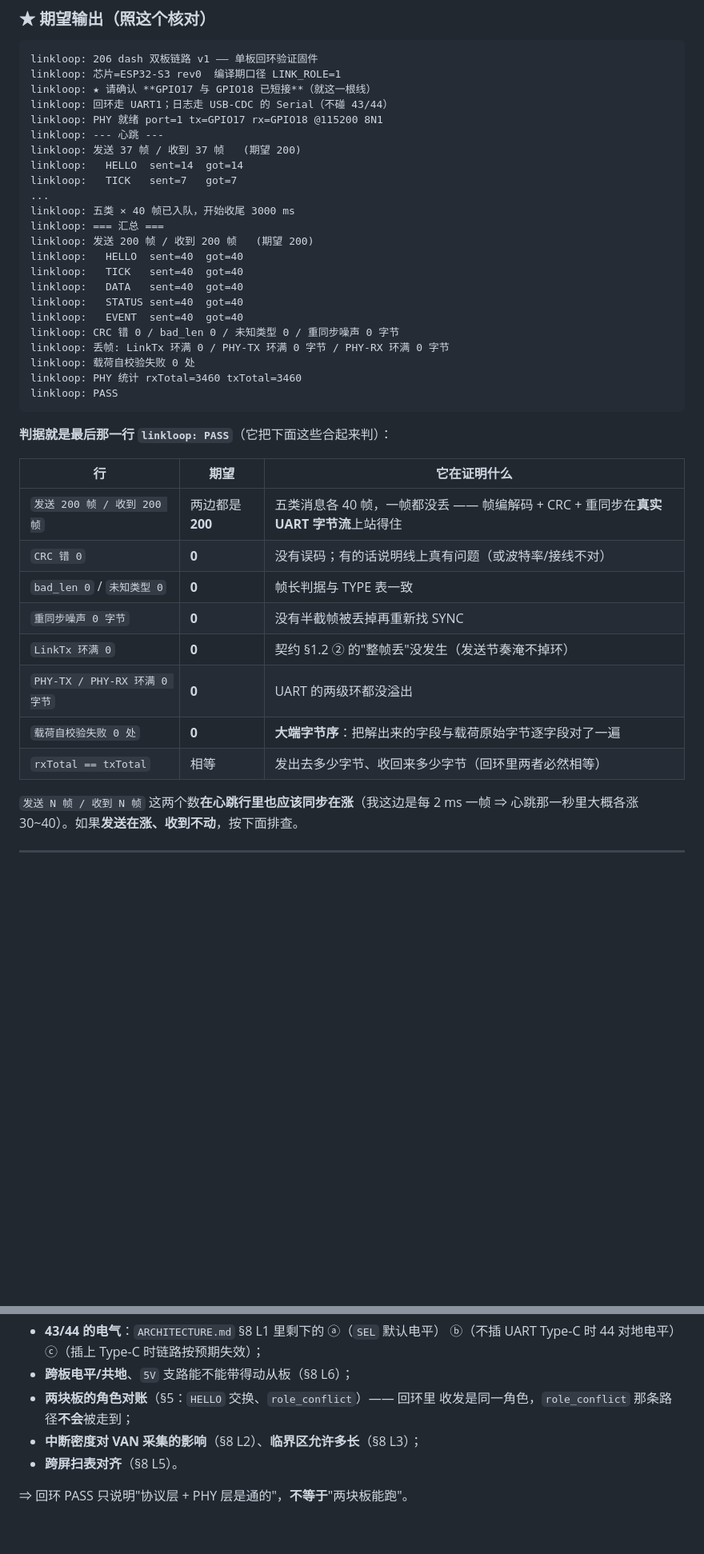
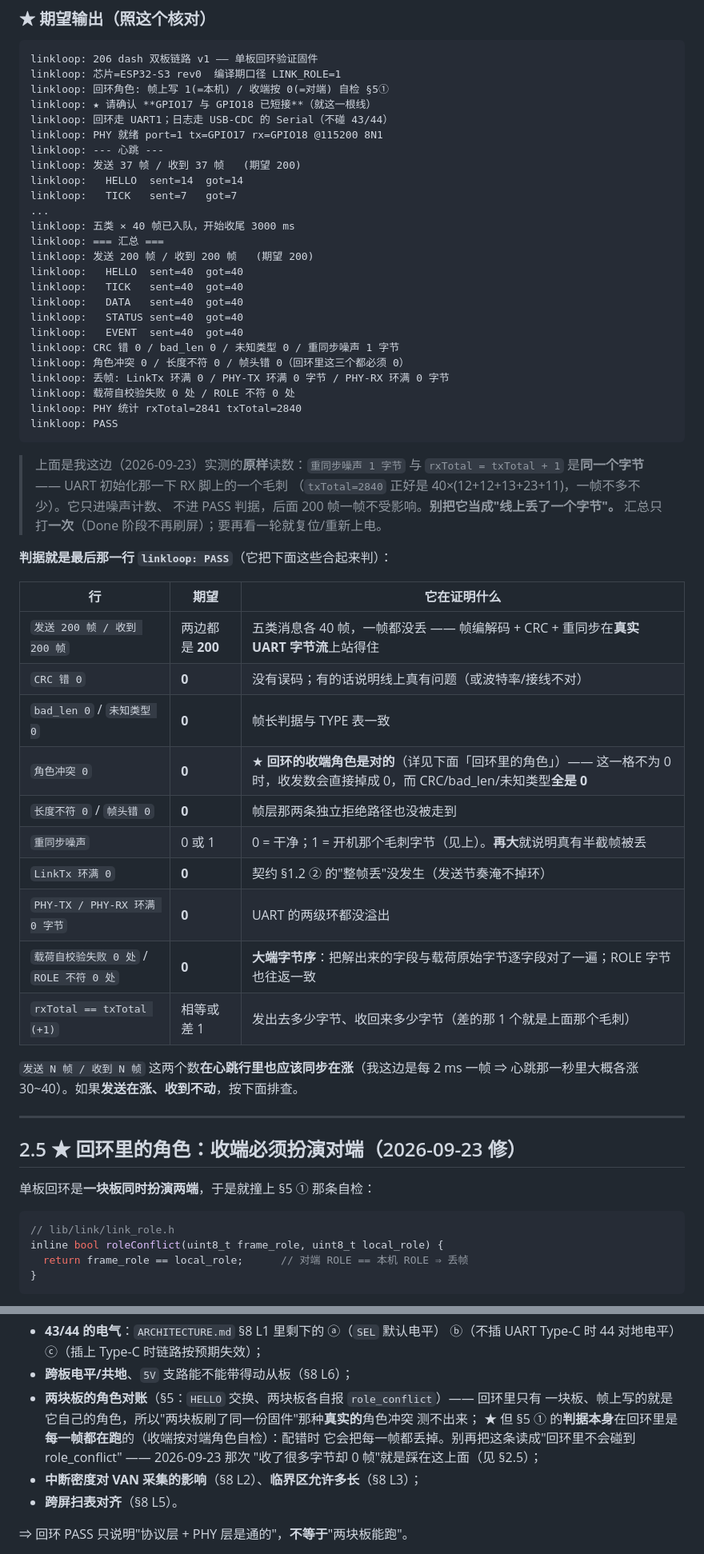
Before and after one commit to DDNaganami/Neru-s-206-dashboard, a Markdown page: docs/LINK-LOOPBACK.md, 2 parts joined by grey strips. Shown at 80% size. Drawn GitHub-style; blank space fills up the shorter version.

````diff
--- a/docs/LINK-LOOPBACK.md
+++ b/docs/LINK-LOOPBACK.md
@@ -68,6 +68,7 @@ python -m platformio device monitor -e esp32s3-linkloop -p COM4 -b 115200
 ```
 linkloop: 206 dash 双板链路 v1 —— 单板回环验证固件
 linkloop: 芯片=ESP32-S3 rev0  编译期口径 LINK_ROLE=1
+linkloop: 回环角色: 帧上写 1(=本机) / 收端按 0(=对端) 自检 §5①
 linkloop: ★ 请确认 **GPIO17 与 GPIO18 已短接**（就这一根线）
 linkloop: 回环走 UART1；日志走 USB-CDC 的 Serial（不碰 43/44）
 linkloop: PHY 就绪 port=1 tx=GPIO17 rx=GPIO18 @115200 8N1
@@ -84,12 +85,19 @@ linkloop:   TICK   sent=40  got=40
 linkloop:   DATA   sent=40  got=40
 linkloop:   STATUS sent=40  got=40
 linkloop:   EVENT  sent=40  got=40
-linkloop: CRC 错 0 / bad_len 0 / 未知类型 0 / 重同步噪声 0 字节
+linkloop: CRC 错 0 / bad_len 0 / 未知类型 0 / 重同步噪声 1 字节
+linkloop: 角色冲突 0 / 长度不符 0 / 帧头错 0（回环里这三个都必须 0）
 linkloop: 丢帧: LinkTx 环满 0 / PHY-TX 环满 0 字节 / PHY-RX 环满 0 字节
-linkloop: 载荷自校验失败 0 处
-linkloop: PHY 统计 rxTotal=3460 txTotal=3460
+linkloop: 载荷自校验失败 0 处 / ROLE 不符 0 处
+linkloop: PHY 统计 rxTotal=2841 txTotal=2840
 linkloop: PASS
 ```
+
+> 上面是我这边（2026-09-23）实测的**原样**读数：`重同步噪声 1 字节` 与
+> `rxTotal = txTotal + 1` 是**同一个字节** —— UART 初始化那一下 RX 脚上的一个毛刺
+> （`txTotal=2840` 正好是 40×(12+12+13+23+11)，一帧不多不少）。它只进噪声计数、
+> 不进 PASS 判据，后面 200 帧一帧不受影响。**别把它当成"线上丢了一个字节"。**
+> 汇总只打**一次**（Done 阶段不再刷屏）；要再看一轮就复位/重新上电。
 
 **判据就是最后那一行 `linkloop: PASS`**（它把下面这些合起来判）：
 
@@ -98,11 +106,27 @@ linkloop: PASS
 | `发送 200 帧 / 收到 200 帧` | 两边都是 **200** | 五类消息各 40 帧，一帧都没丢 —— 帧编解码 + CRC + 重同步在**真实 UART 字节流**上站得住 |
 | `CRC 错 0` | **0** | 没有误码；有的话说明线上真有问题（或波特率/接线不对） |
 | `bad_len 0` / `未知类型 0` | **0** | 帧长判据与 TYPE 表一致 |
-| `重同步噪声 0 字节` | **0** | 没有半截帧被丢掉再重新找 SYNC |
+| `角色冲突 0` | **0** | ★ **回环的收端角色是对的**（详见下面「回环里的角色」）—— 这一格不为 0 时，收发数会直接掉成 0，而 CRC/bad_len/未知类型**全是 0** |
+| `长度不符 0` / `帧头错 0` | **0** | 帧层那两条独立拒绝路径也没被走到 |
+| `重同步噪声` | 0 或 1 | 0 = 干净；1 = 开机那个毛刺字节（见上）。**再大**就说明真有半截帧被丢 |
 | `LinkTx 环满 0` | **0** | 契约 §1.2 ② 的"整帧丢"没发生（发送节奏淹不掉环） |
 | `PHY-TX / PHY-RX 环满 0 字节` | **0** | UART 的两级环都没溢出 |
-| `载荷自校验失败 0 处` | **0** | **大端字节序**：把解出来的字段与载荷原始字节逐字段对了一遍 |
-| `rxTotal == txTotal` | 相等 | 发出去多少字节、收回来多少字节（回环里两者必然相等） |
+| `载荷自校验失败 0 处` / `ROLE 不符 0 处` | **0** | **大端字节序**：把解出来的字段与载荷原始字节逐字段对了一遍；ROLE 字节也往返一致 |
+| `rxTotal == txTotal (+1)` | 相等或差 1 | 发出去多少字节、收回来多少字节（差的那 1 个就是上面那个毛刺） |
 
 `发送 N 帧 / 收到 N 帧` 这两个数**在心跳行里也应该同步在涨**（我这边是每 2 ms 一帧
 ⇒ 心跳那一秒里大概各涨 30~40）。如果**发送在涨、收到不动**，按下面排查。
+
+---
+
+## 2.5 ★ 回环里的角色：**收端必须扮演对端**（2026-09-23 修）
+
+单板回环是**一块板同时扮演两端**，于是就撞上 §5 ① 那条自检：
+
+```c
+// lib/link/link_role.h
+inline bool roleConflict(uint8_t frame_role, uint8_t local_role) {
+  return frame_role == local_role;      // 对端 ROLE == 本机 ROLE ⇒ 丢帧
+}
+```
+
@@ -141,8 +194,12 @@ linkloop: PASS
 - **43/44 的电气**：`ARCHITECTURE.md` §8 L1 里剩下的 ⓐ（`SEL` 默认电平）
   ⓑ（不插 UART Type-C 时 44 对地电平）ⓒ（插上 Type-C 时链路按预期失效）；
 - **跨板电平/共地**、`5V` 支路能不能带得动从板（§8 L6）；
-- **两块板的角色对账**（§5：`HELLO` 交换、`role_conflict`）—— 回环里
-  收发是同一角色，`role_conflict` 那条路径**不会**被走到；
+- **两块板的角色对账**（§5：`HELLO` 交换、两块板各自报 `role_conflict`）—— 回环里只有
+  一块板、帧上写的就是它自己的角色，所以"两块板刷了同一份固件"那种**真实的**角色冲突
+  测不出来；
+  ★ 但 §5 ① 的**判据本身**在回环里是**每一帧都在跑**的（收端按对端角色自检）：配错时
+  它会把每一帧都丢掉。别再把这条读成"回环里不会碰到 role_conflict" —— 2026-09-23 那次
+  "收了很多字节却 0 帧"就是踩在这上面（见 §2.5）；
 - **中断密度对 VAN 采集的影响**（§8 L2）、**临界区允许多长**（§8 L3）；
 - **跨屏扫表对齐**（§8 L5）。
 
````
Also changed, not shown: other parts of docs/LINK-LOOPBACK.md (+32 -2 lines).
